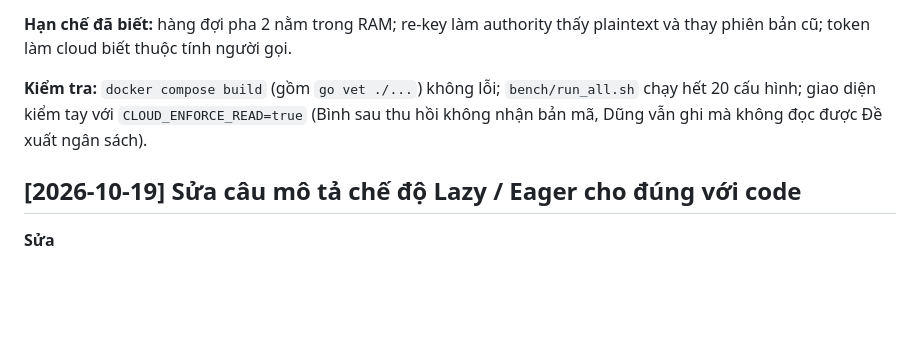
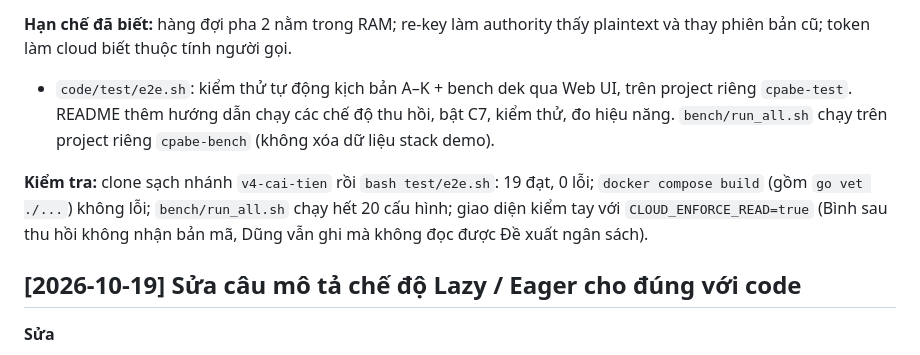
Before and after one commit to nhatruong1009/CP-ABE, a Markdown page: CHANGELOG.md, the part around the change. Rendered like a GitHub page; blank space fills up the shorter version.

```diff
--- a/CHANGELOG.md
+++ b/CHANGELOG.md
@@ -17,7 +17,9 @@ Mỗi lần thay đổi tài liệu/mã nguồn thì thêm một mục ở đầ
 
 **Hạn chế đã biết:** hàng đợi pha 2 nằm trong RAM; re-key làm authority thấy plaintext và thay phiên bản cũ; token làm cloud biết thuộc tính người gọi.
 
-**Kiểm tra:** `docker compose build` (gồm `go vet ./...`) không lỗi; `bench/run_all.sh` chạy hết 20 cấu hình; giao diện kiểm tay với `CLOUD_ENFORCE_READ=true` (Bình sau thu hồi không nhận bản mã, Dũng vẫn ghi mà không đọc được Đề xuất ngân sách).
+- `code/test/e2e.sh`: kiểm thử tự động kịch bản A–K + bench dek qua Web UI, trên project riêng `cpabe-test`. README thêm hướng dẫn chạy các chế độ thu hồi, bật C7, kiểm thử, đo hiệu năng. `bench/run_all.sh` chạy trên project riêng `cpabe-bench` (không xóa dữ liệu stack demo).
+
+**Kiểm tra:** clone sạch nhánh `v4-cai-tien` rồi `bash test/e2e.sh`: 19 đạt, 0 lỗi; `docker compose build` (gồm `go vet ./...`) không lỗi; `bench/run_all.sh` chạy hết 20 cấu hình; giao diện kiểm tay với `CLOUD_ENFORCE_READ=true` (Bình sau thu hồi không nhận bản mã, Dũng vẫn ghi mà không đọc được Đề xuất ngân sách).
 
 ## [2026-10-19] Sửa câu mô tả chế độ Lazy / Eager cho đúng với code
 
```
Also changed, not shown: README.md (+58 -1 lines).
